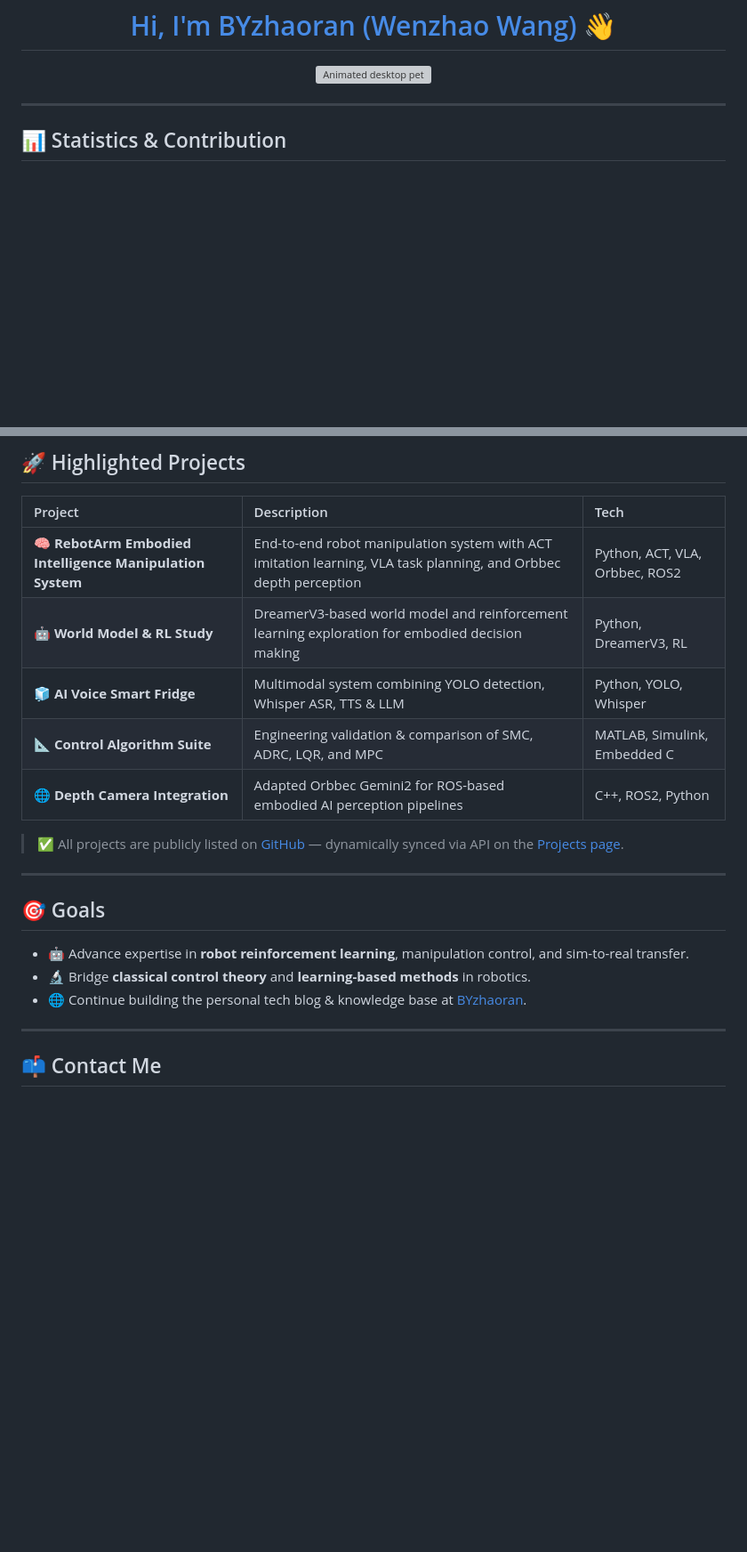
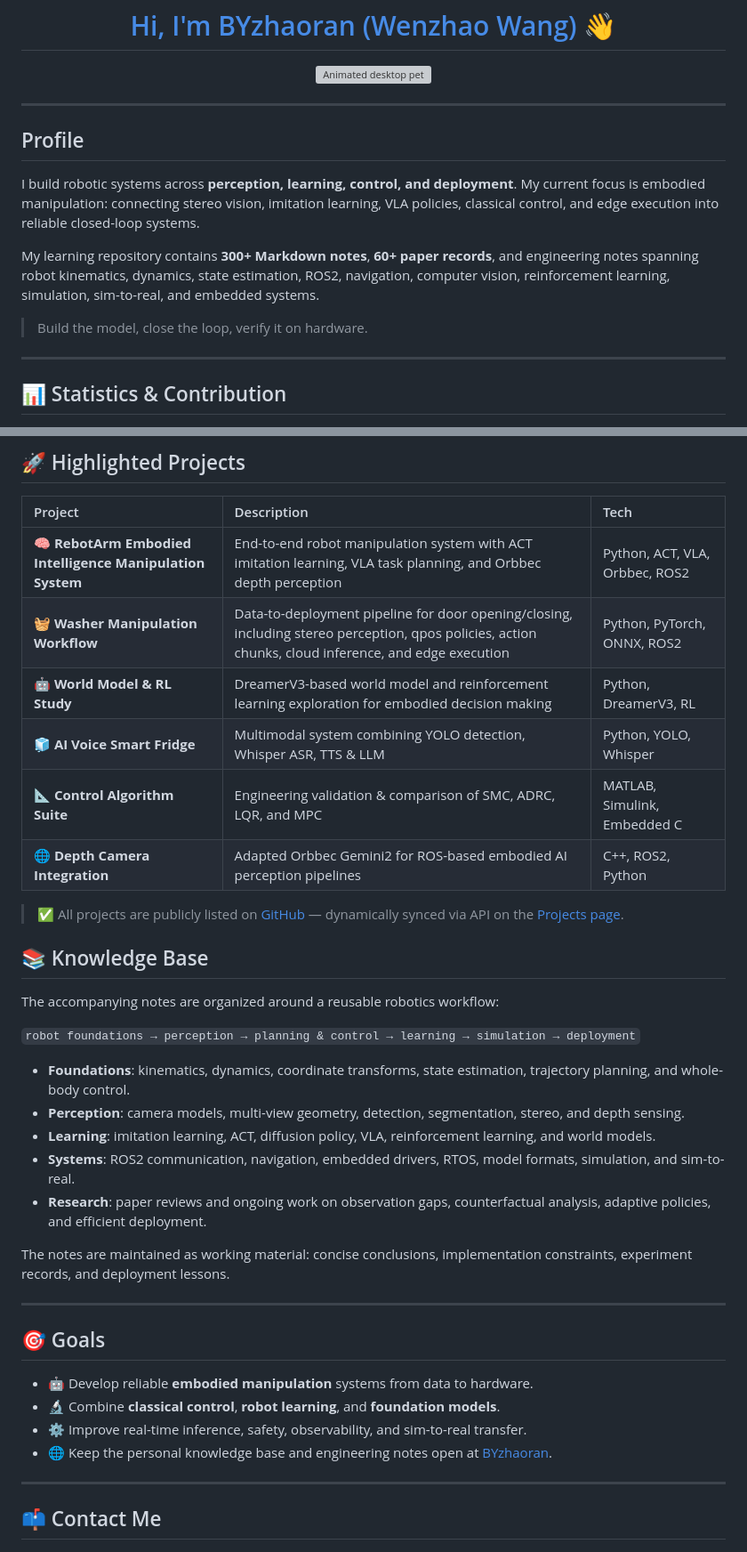
Before and after one commit to BYzhaoran/BYzhaoran, a Markdown page: README.md, 2 parts joined by grey strips. Shown at 89% size. Drawn GitHub-style; blank space fills up the shorter version; grey boxes are pictures that could not be loaded.

```diff
--- a/README.md
+++ b/README.md
@@ -8,6 +8,16 @@
 <div align="center">
   <img width="150" height="150" src="assets/damie-sprite.gif" alt="Animated desktop pet" style="vertical-align: top;" />
 </div>
+
+---
+
+## Profile
+
+I build robotic systems across **perception, learning, control, and deployment**. My current focus is embodied manipulation: connecting stereo vision, imitation learning, VLA policies, classical control, and edge execution into reliable closed-loop systems.
+
+My learning repository contains **300+ Markdown notes**, **60+ paper records**, and engineering notes spanning robot kinematics, dynamics, state estimation, ROS2, navigation, computer vision, reinforcement learning, simulation, sim-to-real, and embedded systems.
+
+> Build the model, close the loop, verify it on hardware.
 
 ---
 
@@ -100,6 +114,7 @@
 | Project | Description | Tech |
 | :--- | :--- | :--- |
 | **🧠 RebotArm Embodied Intelligence Manipulation System** | End-to-end robot manipulation system with ACT imitation learning, VLA task planning, and Orbbec depth perception | Python, ACT, VLA, Orbbec, ROS2 |
+| **🧺 Washer Manipulation Workflow** | Data-to-deployment pipeline for door opening/closing, including stereo perception, qpos policies, action chunks, cloud inference, and edge execution | Python, PyTorch, ONNX, ROS2 |
 | **🤖 World Model & RL Study** | DreamerV3-based world model and reinforcement learning exploration for embodied decision making | Python, DreamerV3, RL |
 | **🧊 AI Voice Smart Fridge** | Multimodal system combining YOLO detection, Whisper ASR, TTS & LLM | Python, YOLO, Whisper |
 | **📐 Control Algorithm Suite** | Engineering validation & comparison of SMC, ADRC, LQR, and MPC | MATLAB, Simulink, Embedded C |
@@ -107,13 +122,28 @@
 
 > ✅ All projects are publicly listed on [GitHub](https://github.com/BYzhaoran?tab=repositories) — dynamically synced via API on the [Projects page](https://byzhaoran.github.io/BYzhaoran/pages/projects.html).
 
+## 📚 Knowledge Base
+
+The accompanying notes are organized around a reusable robotics workflow:
+
+`robot foundations → perception → planning & control → learning → simulation → deployment`
+
+- **Foundations**: kinematics, dynamics, coordinate transforms, state estimation, trajectory planning, and whole-body control.
+- **Perception**: camera models, multi-view geometry, detection, segmentation, stereo, and depth sensing.
+- **Learning**: imitation learning, ACT, diffusion policy, VLA, reinforcement learning, and world models.
+- **Systems**: ROS2 communication, navigation, embedded drivers, RTOS, model formats, simulation, and sim-to-real.
+- **Research**: paper reviews and ongoing work on observation gaps, counterfactual analysis, adaptive policies, and efficient deployment.
+
+The notes are maintained as working material: concise conclusions, implementation constraints, experiment records, and deployment lessons.
+
 ---
 
 ## 🎯 Goals
 
-- 🤖 Advance expertise in **robot reinforcement learning**, manipulation control, and sim-to-real transfer.
-- 🔬 Bridge **classical control theory** and **learning-based methods** in robotics.
-- 🌐 Continue building the personal tech blog & knowledge base at [BYzhaoran](https://byzhaoran.github.io/BYzhaoran/).
+- 🤖 Develop reliable **embodied manipulation** systems from data to hardware.
+- 🔬 Combine **classical control**, **robot learning**, and **foundation models**.
+- ⚙️ Improve real-time inference, safety, observability, and sim-to-real transfer.
+- 🌐 Keep the personal knowledge base and engineering notes open at [BYzhaoran](https://byzhaoran.github.io/BYzhaoran/).
 
 ---
 
```
Also changed, not shown: other parts of README.md (+10 -6 lines).
